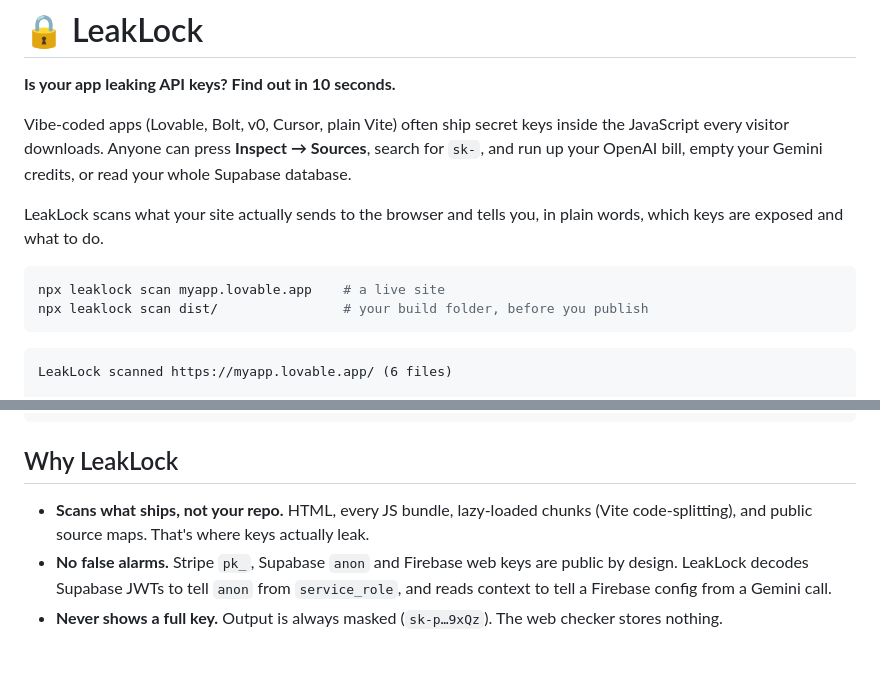
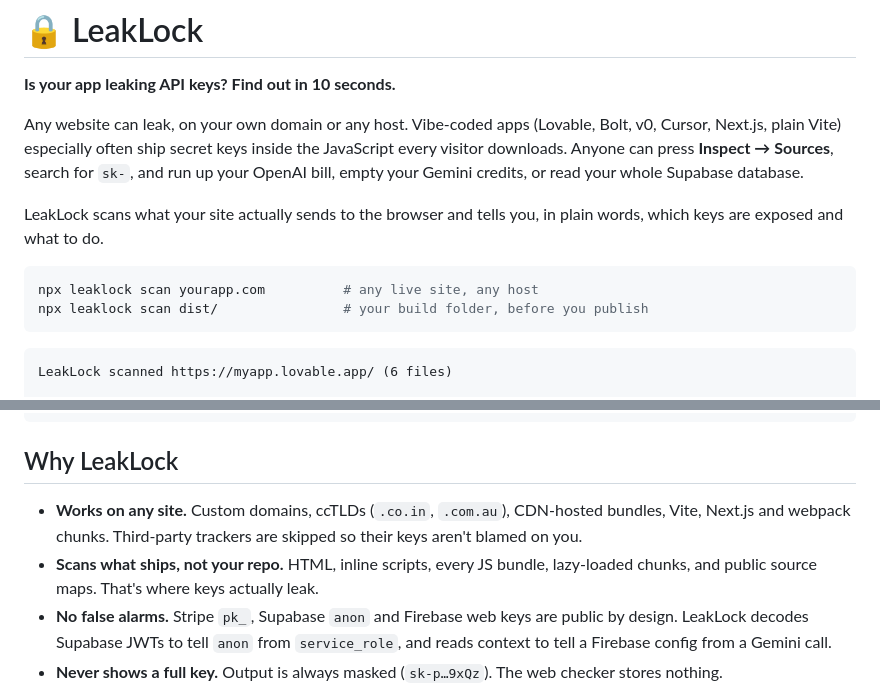
Before and after one commit to sgroy10/Leaklock, a Markdown page: README.md, 2 parts joined by grey strips. Rendered like a GitHub page; blank space fills up the shorter version.

Commit message:
Universal scanning: any domain, ccTLDs, CDNs, Next.js chunks

````diff
--- a/README.md
+++ b/README.md
@@ -2,12 +2,12 @@
 
 **Is your app leaking API keys? Find out in 10 seconds.**
 
-Vibe-coded apps (Lovable, Bolt, v0, Cursor, plain Vite) often ship secret keys inside the JavaScript every visitor downloads. Anyone can press **Inspect → Sources**, search for `sk-`, and run up your OpenAI bill, empty your Gemini credits, or read your whole Supabase database.
+Any website can leak, on your own domain or any host. Vibe-coded apps (Lovable, Bolt, v0, Cursor, Next.js, plain Vite) especially often ship secret keys inside the JavaScript every visitor downloads. Anyone can press **Inspect → Sources**, search for `sk-`, and run up your OpenAI bill, empty your Gemini credits, or read your whole Supabase database.
 
 LeakLock scans what your site actually sends to the browser and tells you, in plain words, which keys are exposed and what to do.
 
 ```bash
-npx leaklock scan myapp.lovable.app    # a live site
+npx leaklock scan yourapp.com          # any live site, any host
 npx leaklock scan dist/                # your build folder, before you publish
 ```
 
@@ -31,7 +31,8 @@ Note: 1 source map(s) are public, so your original source code is readable too.
 
 ## Why LeakLock
 
-- **Scans what ships, not your repo.** HTML, every JS bundle, lazy-loaded chunks (Vite code-splitting), and public source maps. That's where keys actually leak.
+- **Works on any site.** Custom domains, ccTLDs (`.co.in`, `.com.au`), CDN-hosted bundles, Vite, Next.js and webpack chunks. Third-party trackers are skipped so their keys aren't blamed on you.
+- **Scans what ships, not your repo.** HTML, inline scripts, every JS bundle, lazy-loaded chunks, and public source maps. That's where keys actually leak.
 - **No false alarms.** Stripe `pk_`, Supabase `anon` and Firebase web keys are public by design. LeakLock decodes Supabase JWTs to tell `anon` from `service_role`, and reads context to tell a Firebase config from a Gemini call.
 - **Never shows a full key.** Output is always masked (`sk-p…9xQz`). The web checker stores nothing.
 - **Zero dependencies.** One small, auditable Node package.
````
